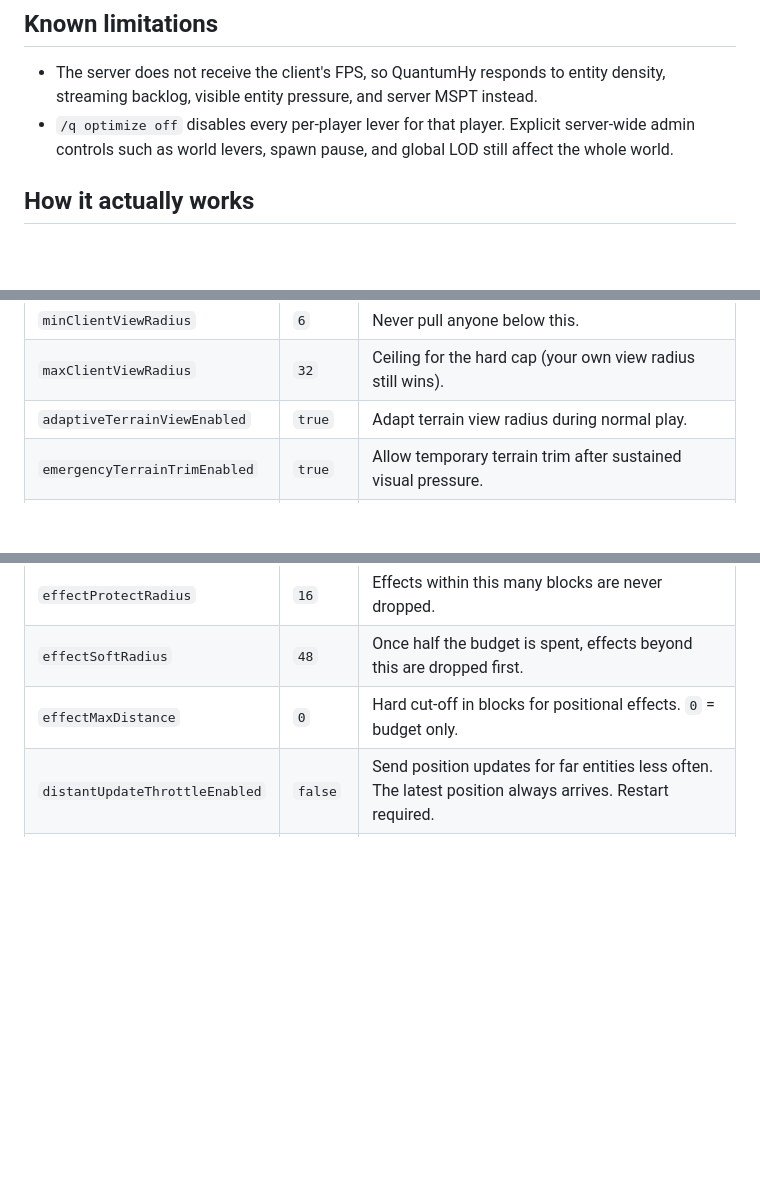
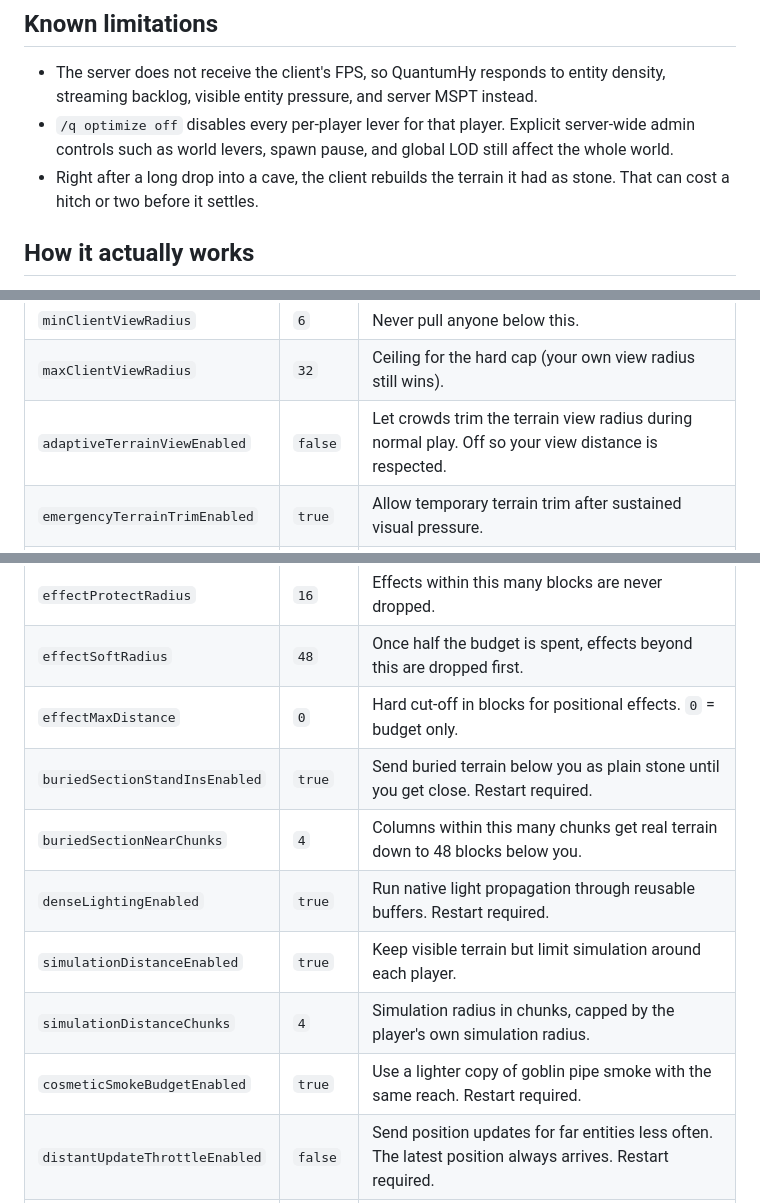
Before and after one commit to DurkzPRG/QuantumHy, a Markdown page: README.md, 3 parts joined by grey strips. Drawn GitHub-style; blank space fills up the shorter version.

```diff
--- a/README.md
+++ b/README.md
@@ -14,6 +14,8 @@ you are.
   backlog, visible entity pressure, and server MSPT instead.
 - `/q optimize off` disables every per-player lever for that player. Explicit server-wide admin
   controls such as world levers, spawn pause, and global LOD still affect the whole world.
+- Right after a long drop into a cave, the client rebuilds the terrain it had as stone. That can
+  cost a hitch or two before it settles.
 
 ## How it actually works
 
@@ -133,7 +148,7 @@ Lives in `QuantumHy.json` in the plugin data folder, created on first run.
 | `targetClientViewRadius` | `0` | Hard cap in chunks. `0` means no cap, just adapt. |
 | `minClientViewRadius` | `6` | Never pull anyone below this. |
 | `maxClientViewRadius` | `32` | Ceiling for the hard cap (your own view radius still wins). |
-| `adaptiveTerrainViewEnabled` | `true` | Adapt terrain view radius during normal play. |
+| `adaptiveTerrainViewEnabled` | `false` | Let crowds trim the terrain view radius during normal play. Off so your view distance is respected. |
 | `emergencyTerrainTrimEnabled` | `true` | Allow temporary terrain trim after sustained visual pressure. |
 | `clientRenderCapEnabled` | `true` | Cap the client's draw distance and fog to the trimmed radius. Restart required. |
 | `clientStrainEnabled` | `true` | Ease the radius and chunk rate for a client that falls behind. Restart required. |
@@ -146,6 +161,12 @@ Lives in `QuantumHy.json` in the plugin data folder, created on first run.
 | `effectProtectRadius` | `16` | Effects within this many blocks are never dropped. |
 | `effectSoftRadius` | `48` | Once half the budget is spent, effects beyond this are dropped first. |
 | `effectMaxDistance` | `0` | Hard cut-off in blocks for positional effects. `0` = budget only. |
+| `buriedSectionStandInsEnabled` | `true` | Send buried terrain below you as plain stone until you get close. Restart required. |
+| `buriedSectionNearChunks` | `4` | Columns within this many chunks get real terrain down to 48 blocks below you. |
+| `denseLightingEnabled` | `true` | Run native light propagation through reusable buffers. Restart required. |
+| `simulationDistanceEnabled` | `true` | Keep visible terrain but limit simulation around each player. |
+| `simulationDistanceChunks` | `4` | Simulation radius in chunks, capped by the player's own simulation radius. |
+| `cosmeticSmokeBudgetEnabled` | `true` | Use a lighter copy of goblin pipe smoke with the same reach. Restart required. |
 | `distantUpdateThrottleEnabled` | `false` | Send position updates for far entities less often. The latest position always arrives. Restart required. |
 | `distantUpdateNearBlocks` | `32` | Entities closer than this get every update. |
 | `distantUpdateFarBlocks` | `64` | Entities beyond this get every 4th update. |
```
Also changed, not shown: other parts of README.md (+44 -31 lines), docs/benchmark/fps-summary.png, docs/benchmark/fps-timeline.png, docs/benchmark/frametime-spikes.png, 3 other files.
